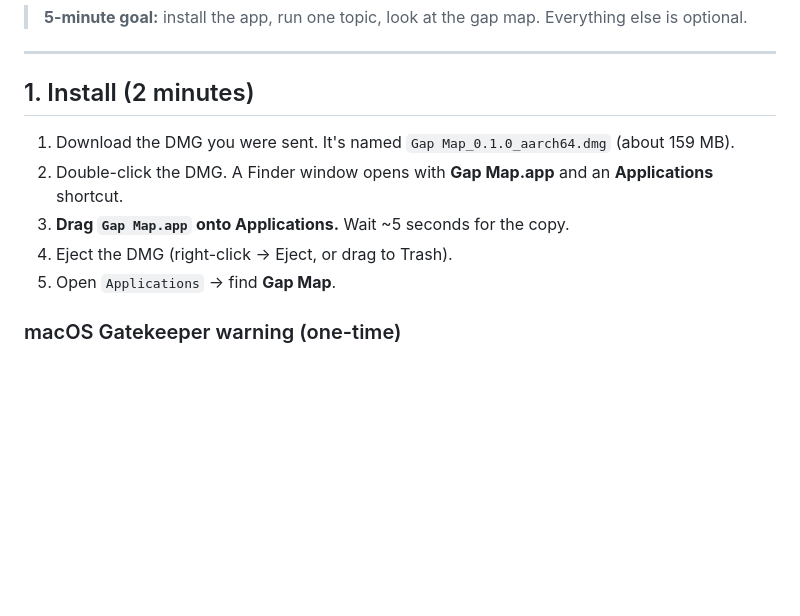
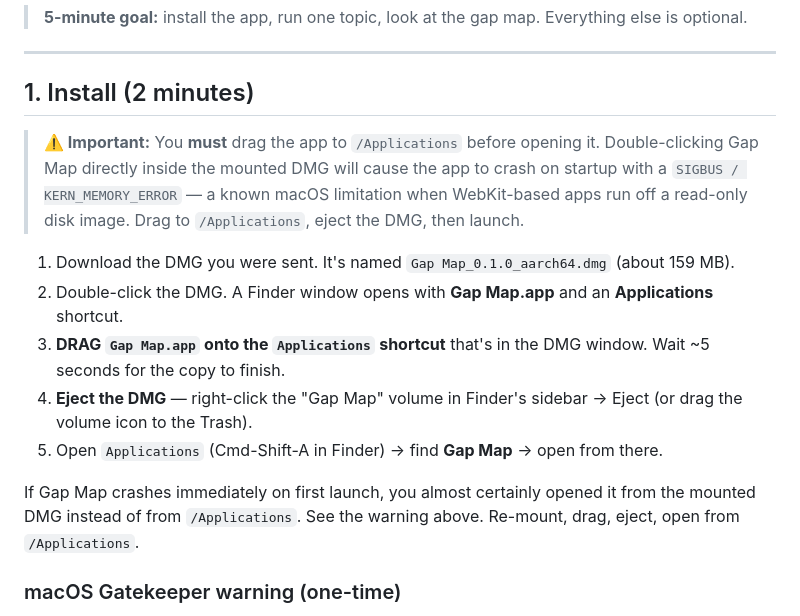
Before and after one commit to shaantanu9/openreply, a Markdown page: BETA.md, the part around the change. Drawn GitHub-style; blank space fills up the shorter version.

Commit message:
docs(beta): make 'drag to /Applications first' warning explicit in BETA.md
Beta tester hit SIGBUS / KERN_MEMORY_ERROR on first launch — root cause was
running Gap Map.app directly from the mounted DMG instead of dragging to
/Applications first. Standard macOS limitation for WebKit-based apps:
custom URL scheme handlers do many memory-mapped reads from the .app
bundle, and pages on a mounted DMG can be evicted at any time, causing
the read to fault.

The crash signature is unambiguous: stack frame is
WebKit::WebURLSchemeHandler::startTask → fault address points into the
gapmap __TEXT segment that's mapped from the DMG mount.

Fix is purely operational — install correctly. BETA.md now leads with
a "drag-to-/Applications first" warning + a fallback paragraph at the
bottom of the install steps in case someone hit the crash and is reading
the doc trying to figure out why.

No code change needed on our side; this is exactly the install ritual
DMGs are designed for.

Co-Authored-By: Claude Opus 4.7 (1M context) <noreply@anthropic.com>

```diff
--- a/BETA.md
+++ b/BETA.md
@@ -10,13 +10,26 @@ first-launch, the five most useful features, and how to send feedback.
 
 ## 1. Install (2 minutes)
 
+> **⚠️ Important:** You **must** drag the app to `/Applications` before
+> opening it. Double-clicking Gap Map directly inside the mounted DMG
+> will cause the app to crash on startup with a `SIGBUS / KERN_MEMORY_ERROR`
+> — a known macOS limitation when WebKit-based apps run off a read-only
+> disk image. Drag to `/Applications`, eject the DMG, then launch.
+
 1. Download the DMG you were sent. It's named `Gap Map_0.1.0_aarch64.dmg`
    (about 159 MB).
 2. Double-click the DMG. A Finder window opens with **Gap Map.app** and an
    **Applications** shortcut.
-3. **Drag `Gap Map.app` onto Applications.** Wait ~5 seconds for the copy.
-4. Eject the DMG (right-click → Eject, or drag to Trash).
-5. Open `Applications` → find **Gap Map**.
+3. **DRAG `Gap Map.app` onto the `Applications` shortcut** that's in the
+   DMG window. Wait ~5 seconds for the copy to finish.
+4. **Eject the DMG** — right-click the "Gap Map" volume in Finder's
+   sidebar → Eject (or drag the volume icon to the Trash).
+5. Open `Applications` (Cmd-Shift-A in Finder) → find **Gap Map** → open
+   from there.
+
+If Gap Map crashes immediately on first launch, you almost certainly
+opened it from the mounted DMG instead of from `/Applications`. See the
+warning above. Re-mount, drag, eject, open from `/Applications`.
 
 ### macOS Gatekeeper warning (one-time)
 
```
